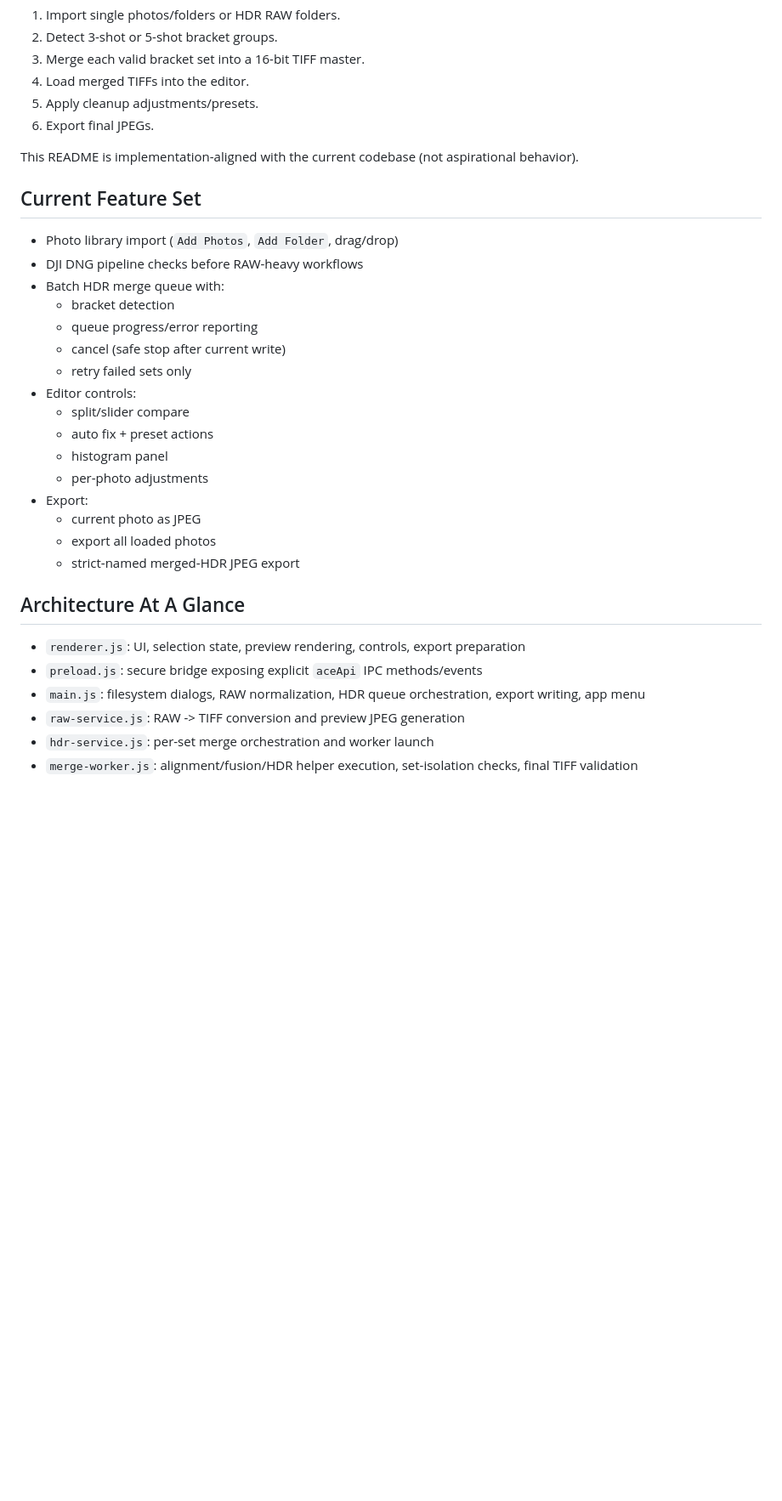
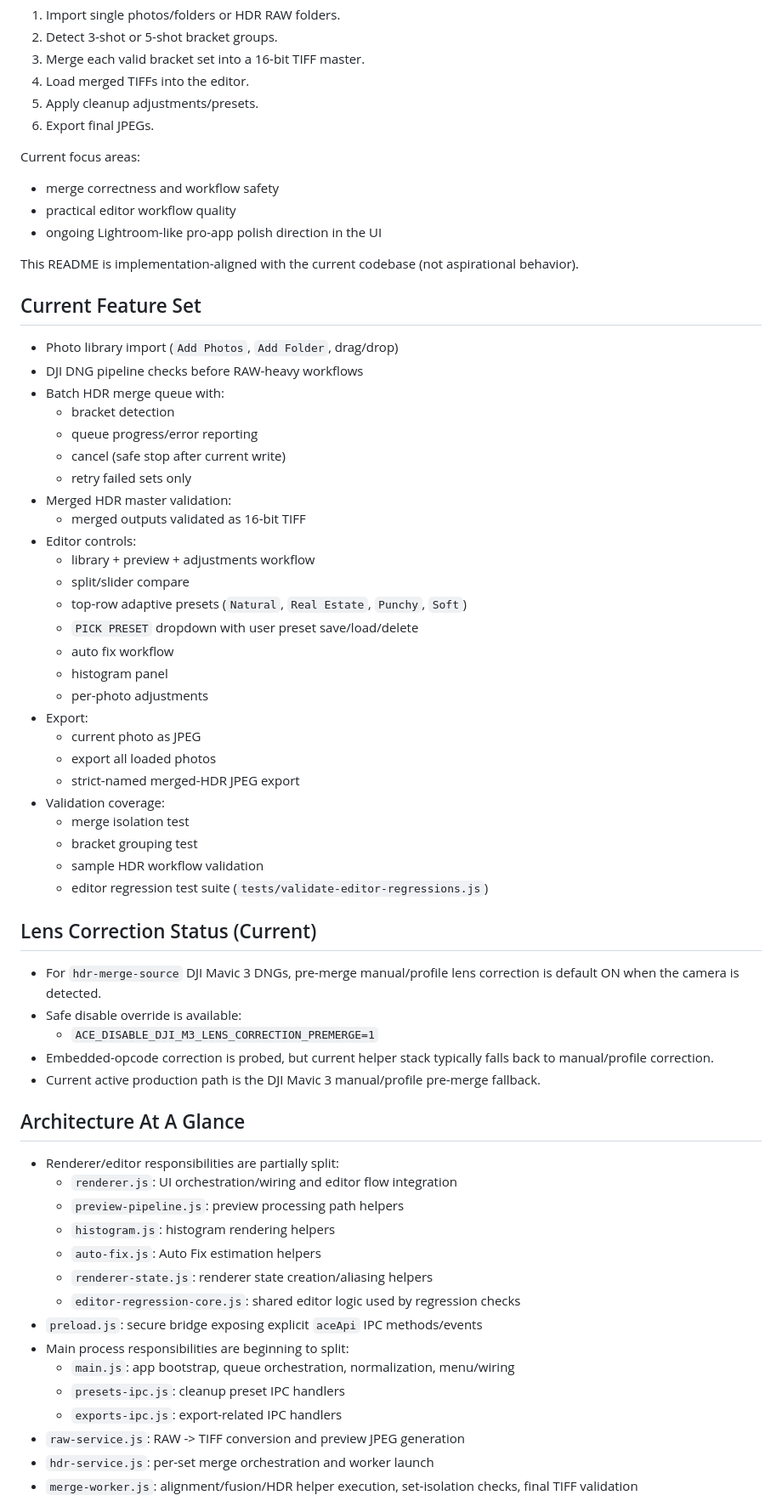
Before and after one commit to PackagedMonkey/ace-photo-studio, a Markdown page: README.md, the part around one of its changes. Shown at 85% size. Drawn GitHub-style; blank space fills up the shorter version.

Commit message:
Update README with current app status and testing/docs info

```diff
--- a/README.md
+++ b/README.md
@@ -8,6 +8,11 @@ ACE Photo Studio is a macOS Electron desktop app for DJI DNG bracket workflows:
 4. Load merged TIFFs into the editor.
 5. Apply cleanup adjustments/presets.
 6. Export final JPEGs.
+
+Current focus areas:
+- merge correctness and workflow safety
+- practical editor workflow quality
+- ongoing Lightroom-like pro-app polish direction in the UI
 
 This README is implementation-aligned with the current codebase (not aspirational behavior).
 
@@ -20,21 +25,48 @@ This README is implementation-aligned with the current codebase (not aspirationa
   - queue progress/error reporting
   - cancel (safe stop after current write)
   - retry failed sets only
+- Merged HDR master validation:
+  - merged outputs validated as 16-bit TIFF
 - Editor controls:
+  - library + preview + adjustments workflow
   - split/slider compare
-  - auto fix + preset actions
+  - top-row adaptive presets (`Natural`, `Real Estate`, `Punchy`, `Soft`)
+  - `PICK PRESET` dropdown with user preset save/load/delete
+  - auto fix workflow
   - histogram panel
   - per-photo adjustments
 - Export:
   - current photo as JPEG
   - export all loaded photos
   - strict-named merged-HDR JPEG export
+- Validation coverage:
+  - merge isolation test
+  - bracket grouping test
+  - sample HDR workflow validation
+  - editor regression test suite (`tests/validate-editor-regressions.js`)
+
+## Lens Correction Status (Current)
+
+- For `hdr-merge-source` DJI Mavic 3 DNGs, pre-merge manual/profile lens correction is default ON when the camera is detected.
+- Safe disable override is available:
+  - `ACE_DISABLE_DJI_M3_LENS_CORRECTION_PREMERGE=1`
+- Embedded-opcode correction is probed, but current helper stack typically falls back to manual/profile correction.
+- Current active production path is the DJI Mavic 3 manual/profile pre-merge fallback.
 
 ## Architecture At A Glance
 
-- `renderer.js`: UI, selection state, preview rendering, controls, export preparation
+- Renderer/editor responsibilities are partially split:
+  - `renderer.js`: UI orchestration/wiring and editor flow integration
+  - `preview-pipeline.js`: preview processing path helpers
+  - `histogram.js`: histogram rendering helpers
+  - `auto-fix.js`: Auto Fix estimation helpers
+  - `renderer-state.js`: renderer state creation/aliasing helpers
+  - `editor-regression-core.js`: shared editor logic used by regression checks
 - `preload.js`: secure bridge exposing explicit `aceApi` IPC methods/events
-- `main.js`: filesystem dialogs, RAW normalization, HDR queue orchestration, export writing, app menu
+- Main process responsibilities are beginning to split:
+  - `main.js`: app bootstrap, queue orchestration, normalization, menu/wiring
+  - `presets-ipc.js`: cleanup preset IPC handlers
+  - `exports-ipc.js`: export-related IPC handlers
 - `raw-service.js`: RAW -> TIFF conversion and preview JPEG generation
 - `hdr-service.js`: per-set merge orchestration and worker launch
 - `merge-worker.js`: alignment/fusion/HDR helper execution, set-isolation checks, final TIFF validation
```
Also changed, not shown: other parts of README.md (+7 -4 lines).
